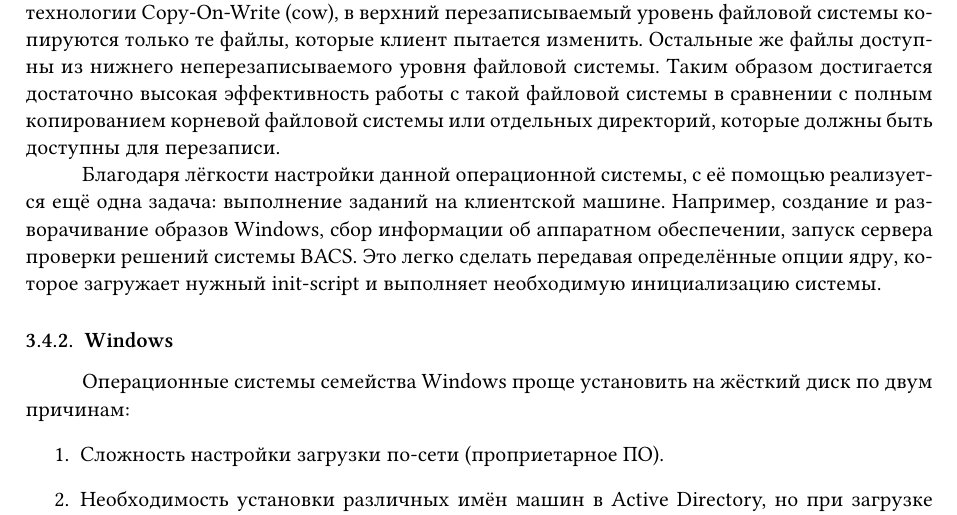
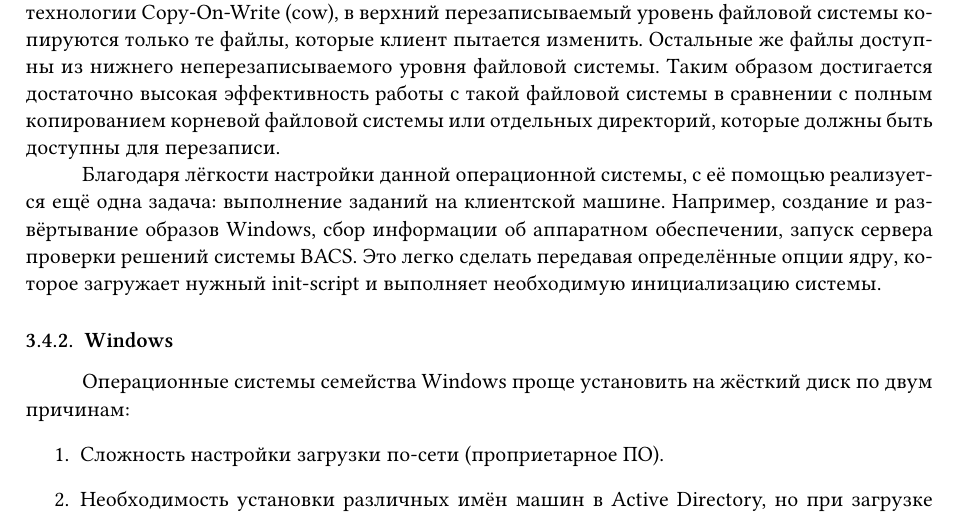
Before and after one commit to istu-cs/boot-report, a LaTeX document (main.tex): part of page 4 of 5, cut so that both start at the same text. Compiled offline with XeLaTeX.

Commit message:
Style fix.

```diff
--- a/main.tex
+++ b/main.tex
@@ -247,7 +247,7 @@ TFTP-сервер хранит pxelinux.0 с конфигурационным
 
 Благодаря лёгкости настройки данной операционной системы, с её помощью реализуется
 ещё одна задача: выполнение заданий на клиентской машине. Например,
-создание и разворачивание образов Windows, сбор информации об аппаратном
+создание и развёртывание образов Windows, сбор информации об аппаратном
 обеспечении, запуск сервера проверки решений системы BACS. Это легко сделать
 передавая определённые опции ядру, которое загружает нужный init-script
 и выполняет необходимую инициализацию системы.
```
